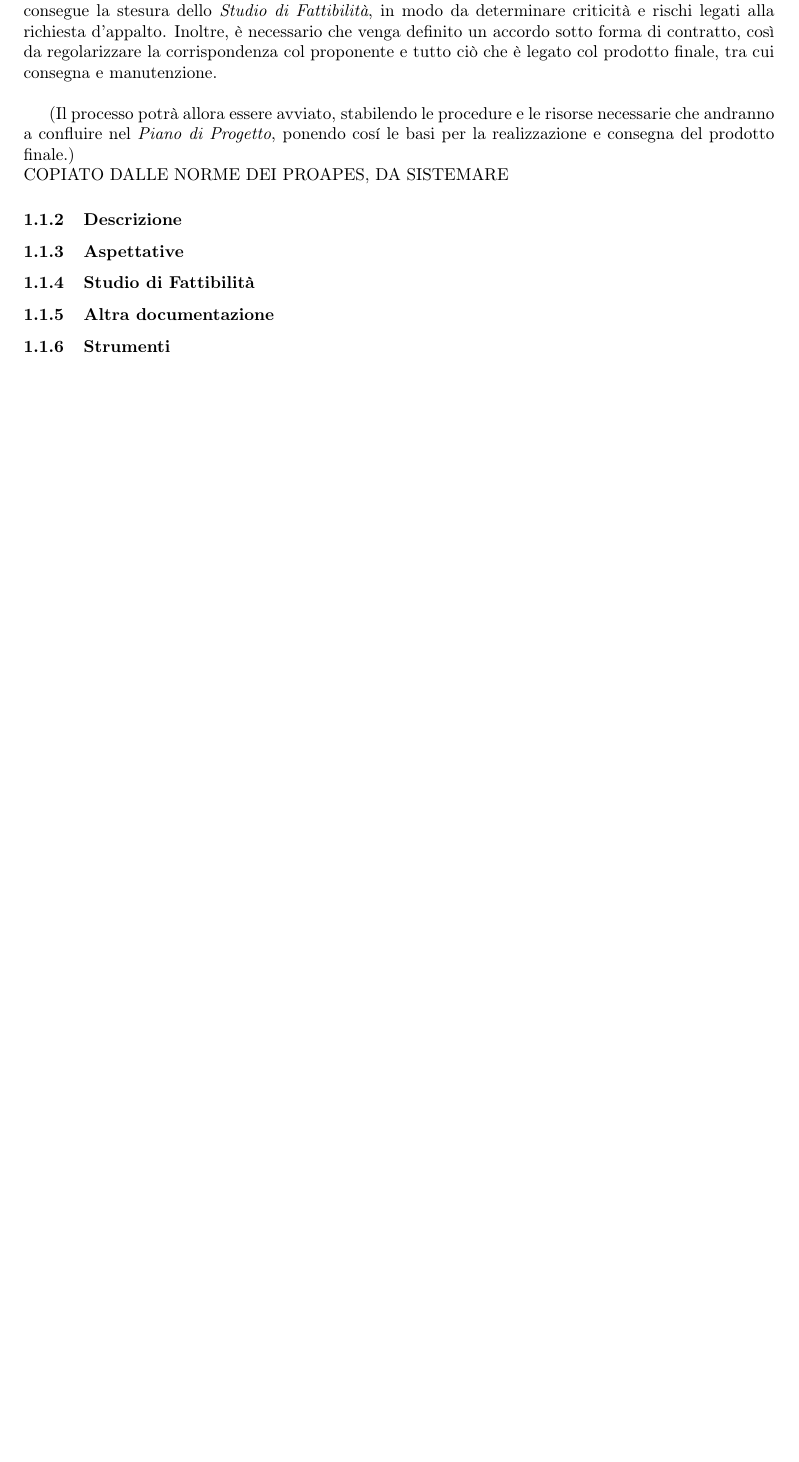
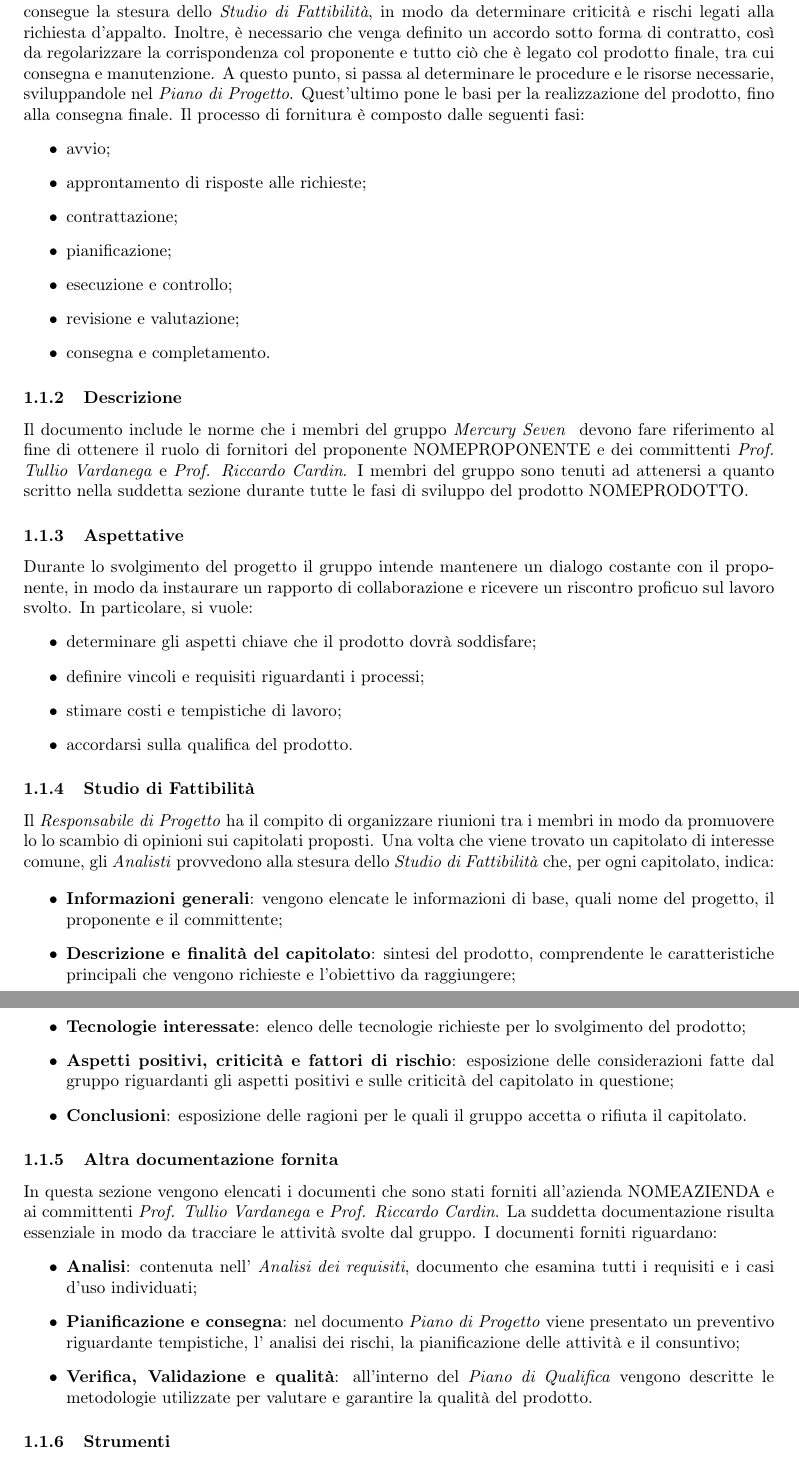
Before and after one commit to MercurySeven/project-docs, a LaTeX document (Interni/NormeProgetto/NormeProgetto.tex, which reads Interni/NormeProgetto/components/norme-c2.tex): part of page 7 of 23 before the commit and two parts of pages 7 and 8 of 24 after it, the two joined at a grey line, cut so that both start at the same text, the shorter picture padded with empty space. Compiled offline with pdfLaTeX.

Commit message:
Aggiunto 2.1
2.1.6 da fare

```diff
--- a/Interni/NormeProgetto/components/norme-c2.tex
+++ b/Interni/NormeProgetto/components/norme-c2.tex
@@ -4,17 +4,74 @@
 
 \subsubsection{Scopo}
 
-La fornitura rappresenta ciò che il fornitore svolge al fine di capire e soddisfare appieno quello che viene richiesto dal proponente.  In particolare,  il fornitore svolge un'analisi approfondita,  alla quale consegue la stesura dello \textit{Studio di Fattibilità},  in modo da determinare criticità e rischi legati alla richiesta d'appalto.  Inoltre,  è necessario che venga definito un accordo sotto forma di contratto,  così da regolarizzare la corrispondenza col proponente e tutto ciò che è legato col prodotto finale,  tra cui consegna e manutenzione.  \newline
+La fornitura rappresenta ciò che il fornitore svolge al fine di capire e soddisfare appieno quello che viene richiesto dal proponente.  In particolare,  il fornitore svolge un'analisi approfondita,  alla quale consegue la stesura dello \textit{Studio di Fattibilità},  in modo da determinare criticità e rischi legati alla richiesta d'appalto.  Inoltre,  è necessario che venga definito un accordo sotto forma di contratto,  così da regolarizzare la corrispondenza col proponente e tutto ciò che è legato col prodotto finale,  tra cui consegna e manutenzione.  A questo punto,  si passa al determinare le procedure e le risorse necessarie,  sviluppandole nel \textit{Piano di Progetto}.  Quest'ultimo pone le basi per la realizzazione del prodotto, fino alla consegna finale.
+Il processo di fornitura è composto dalle seguenti fasi:
+\begin{itemize}
 
-(Il processo potrà allora essere avviato, stabilendo le procedure e le risorse necessarie che andranno a confluire nel \textit{Piano di Progetto}, ponendo cosí le basi per la realizzazione e consegna del prodotto finale.) \newline
-COPIATO DALLE NORME DEI PROAPES,  DA SISTEMARE
+\item avvio;
+
+\item approntamento di risposte alle richieste;
+
+\item contrattazione;
+
+\item pianificazione;
+
+\item esecuzione e controllo;
+
+\item revisione e valutazione;
+
+\item consegna e completamento.
+
+\end{itemize}
 
 \subsubsection{Descrizione}
 
+Il documento include le norme che i membri del gruppo \textit{Mercury Seven } devono fare riferimento al fine di ottenere il ruolo di fornitori del proponente NOMEPROPONENTE e dei committenti \textit{Prof. Tullio Vardanega} e \textit{Prof.  Riccardo Cardin}.  I membri del gruppo sono tenuti ad attenersi a quanto scritto nella suddetta sezione durante tutte le fasi di sviluppo del prodotto NOMEPRODOTTO.
+
 \subsubsection{Aspettative}
+
+Durante lo svolgimento del progetto il gruppo intende mantenere un dialogo costante con il proponente,  in modo da instaurare un rapporto di collaborazione e ricevere un riscontro proficuo sul lavoro svolto.  In particolare,  si vuole:
+\begin{itemize}
+
+\item determinare gli aspetti chiave che il prodotto dovrà soddisfare;
+
+\item definire vincoli e requisiti riguardanti i processi;
+
+\item stimare costi e tempistiche di lavoro;
+
+\item accordarsi sulla qualifica del prodotto.
+
+\end{itemize}
+
 
 \subsubsection{Studio di Fattibilità}
 
-\subsubsection{Altra documentazione}
+Il \textit{Responsabile di Progetto} ha il compito di organizzare riunioni tra i membri in modo da promuovere lo lo scambio di opinioni sui capitolati proposti.  Una volta che viene trovato un capitolato di interesse comune,  gli \textit{Analisti} provvedono alla stesura dello \textit{Studio di Fattibilità} che,  per ogni capitolato,  indica:
+
+\begin{itemize}
+
+\item \textbf{Informazioni generali}: vengono elencate le informazioni di base,  quali nome del progetto,  il proponente e il committente;
+
+\item \textbf{Descrizione e finalità del capitolato}: sintesi del prodotto, comprendente le caratteristiche principali che vengono richieste e l'obiettivo da raggiungere;
+
+\item \textbf{Tecnologie interessate}: elenco delle tecnologie richieste per lo svolgimento del prodotto;
+
+\item \textbf{Aspetti positivi,  criticità e fattori di rischio}: esposizione delle considerazioni fatte dal gruppo riguardanti gli aspetti positivi e sulle criticità del capitolato in questione;
+
+\item \textbf{Conclusioni}: esposizione delle ragioni per le quali il gruppo accetta o rifiuta il capitolato.
+
+\end{itemize}
+
+\subsubsection{Altra documentazione fornita}
+
+In questa sezione vengono elencati i documenti che sono stati forniti all'azienda NOMEAZIENDA e ai committenti \textit{Prof. Tullio Vardanega} e \textit{Prof.  Riccardo Cardin}.  La suddetta documentazione risulta essenziale in modo da tracciare le attività  svolte dal gruppo.
+I documenti forniti riguardano:
+\begin{itemize}
+
+\item \textbf{Analisi}: contenuta nell' \textit{Analisi dei requisiti},  documento che esamina tutti i requisiti e i casi d'uso individuati;
+\item \textbf{Pianificazione e consegna}: nel documento \textit{Piano di Progetto} viene presentato un preventivo riguardante tempistiche,  l' analisi dei rischi, la pianificazione delle attività e il consuntivo;
+\item \textbf{Verifica,  Validazione e qualità}: all'interno del \textit{Piano di Qualifica} vengono descritte le metodologie utilizzate per valutare e garantire la qualità del prodotto.
+
+\end{itemize}
 
 \subsubsection{Strumenti}
```
Also changed, not shown: Interni/NormeProgetto/components/norme-c2.tex (2 more changed lines).
